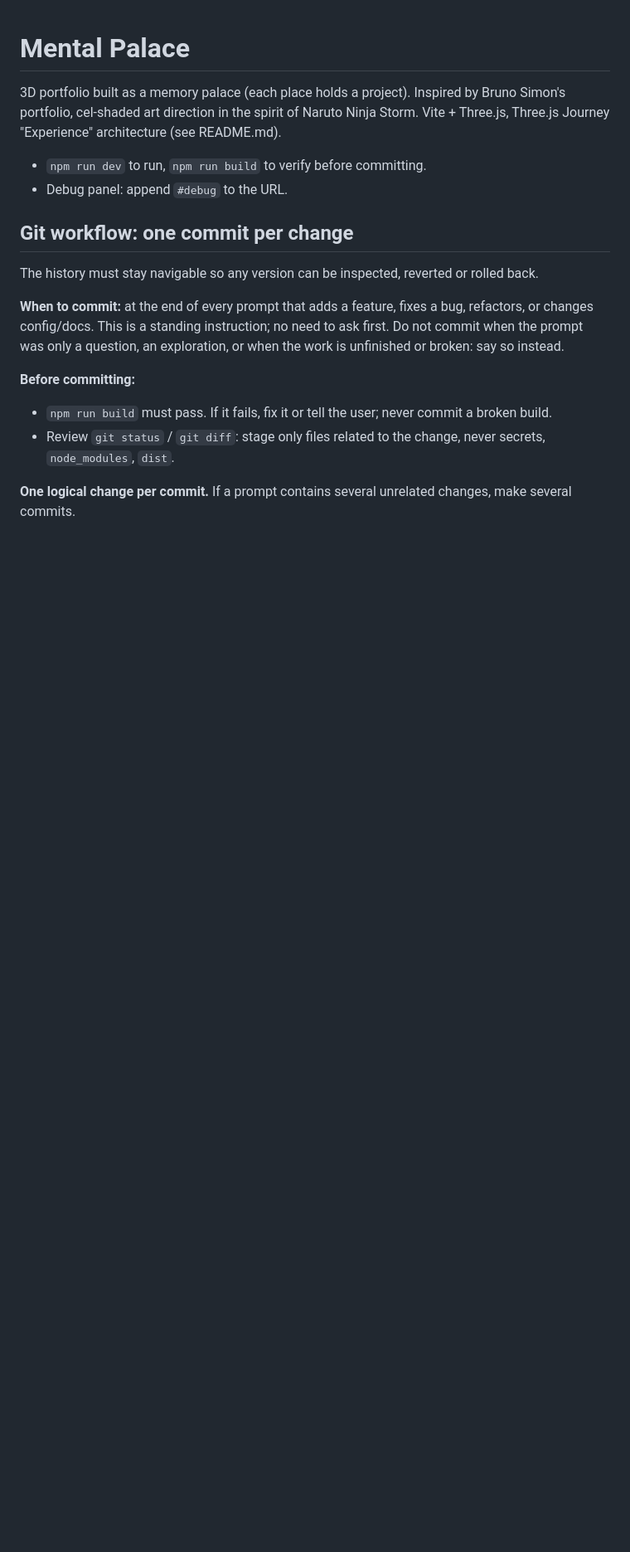
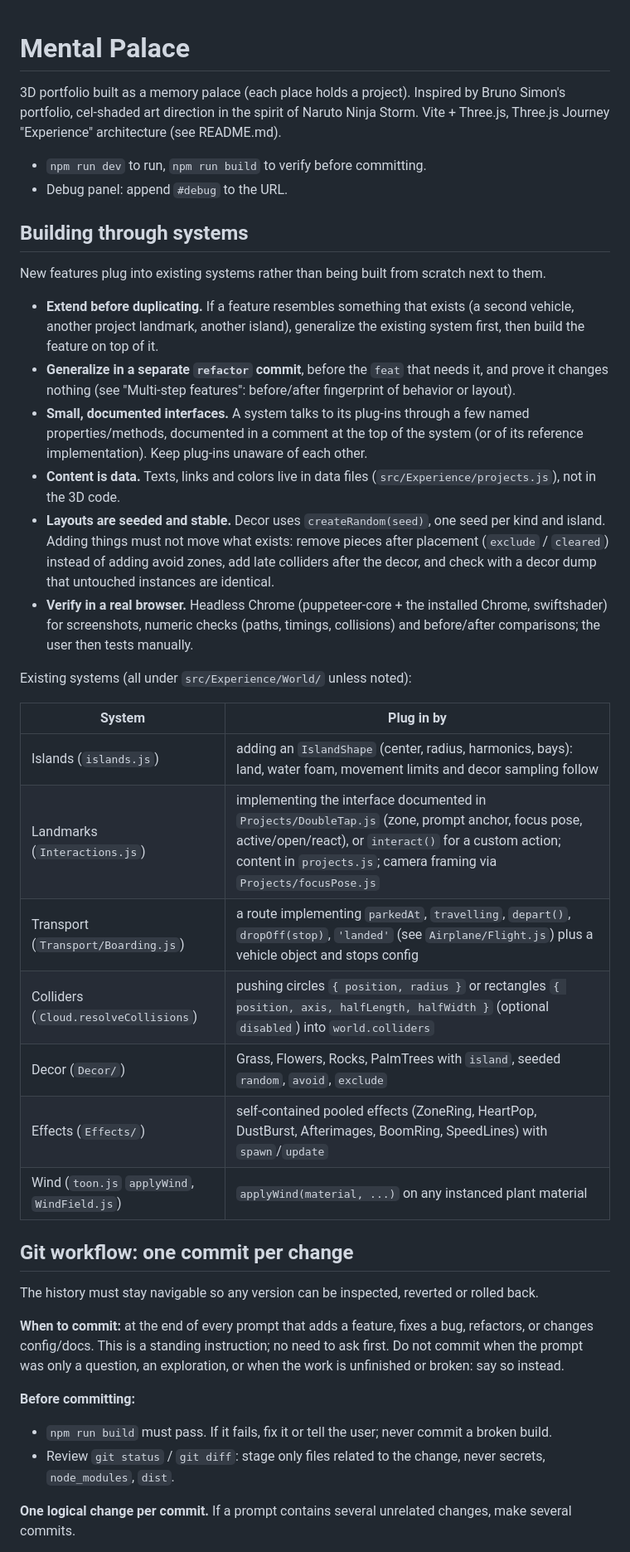
Before and after one commit to frederic-mamath/mental-palace, a Markdown page: CLAUDE.md, the part around the change. Shown at 83% size. Drawn GitHub-style; blank space fills up the shorter version.

Commit message:
docs(claude): describe building through systems and map the existing ones
New features plug into existing systems: generalize first in a
refactor commit proven to change nothing, keep interfaces small and
documented, keep content in data, keep seeded layouts stable, verify in
a real browser. Adds a table of the existing systems (islands,
landmarks, transport, colliders, decor, effects, wind) and how to plug
into each.

Co-Authored-By: Claude Opus 5.5 <noreply@anthropic.com>

```diff
--- a/CLAUDE.md
+++ b/CLAUDE.md
@@ -4,6 +4,29 @@
 
 - `npm run dev` to run, `npm run build` to verify before committing.
 - Debug panel: append `#debug` to the URL.
+
+## Building through systems
+
+New features plug into existing systems rather than being built from scratch next to them.
+
+- **Extend before duplicating.** If a feature resembles something that exists (a second vehicle, another project landmark, another island), generalize the existing system first, then build the feature on top of it.
+- **Generalize in a separate `refactor` commit**, before the `feat` that needs it, and prove it changes nothing (see "Multi-step features": before/after fingerprint of behavior or layout).
+- **Small, documented interfaces.** A system talks to its plug-ins through a few named properties/methods, documented in a comment at the top of the system (or of its reference implementation). Keep plug-ins unaware of each other.
+- **Content is data.** Texts, links and colors live in data files (`src/Experience/projects.js`), not in the 3D code.
+- **Layouts are seeded and stable.** Decor uses `createRandom(seed)`, one seed per kind and island. Adding things must not move what exists: remove pieces after placement (`exclude` / `cleared`) instead of adding avoid zones, add late colliders after the decor, and check with a decor dump that untouched instances are identical.
+- **Verify in a real browser.** Headless Chrome (puppeteer-core + the installed Chrome, swiftshader) for screenshots, numeric checks (paths, timings, collisions) and before/after comparisons; the user then tests manually.
+
+Existing systems (all under `src/Experience/World/` unless noted):
+
+| System | Plug in by |
+| --- | --- |
+| Islands (`islands.js`) | adding an `IslandShape` (center, radius, harmonics, bays): land, water foam, movement limits and decor sampling follow |
+| Landmarks (`Interactions.js`) | implementing the interface documented in `Projects/DoubleTap.js` (zone, prompt anchor, focus pose, active/open/react), or `interact()` for a custom action; content in `projects.js`; camera framing via `Projects/focusPose.js` |
+| Transport (`Transport/Boarding.js`) | a route implementing `parkedAt`, `travelling`, `depart()`, `dropOff(stop)`, `'landed'` (see `Airplane/Flight.js`) plus a vehicle object and stops config |
+| Colliders (`Cloud.resolveCollisions`) | pushing circles `{ position, radius }` or rectangles `{ position, axis, halfLength, halfWidth }` (optional `disabled`) into `world.colliders` |
+| Decor (`Decor/`) | Grass, Flowers, Rocks, PalmTrees with `island`, seeded `random`, `avoid`, `exclude` |
+| Effects (`Effects/`) | self-contained pooled effects (ZoneRing, HeartPop, DustBurst, Afterimages, BoomRing, SpeedLines) with `spawn`/`update` |
+| Wind (`toon.js` `applyWind`, `WindField.js`) | `applyWind(material, ...)` on any instanced plant material |
 
 ## Git workflow: one commit per change
 
```
